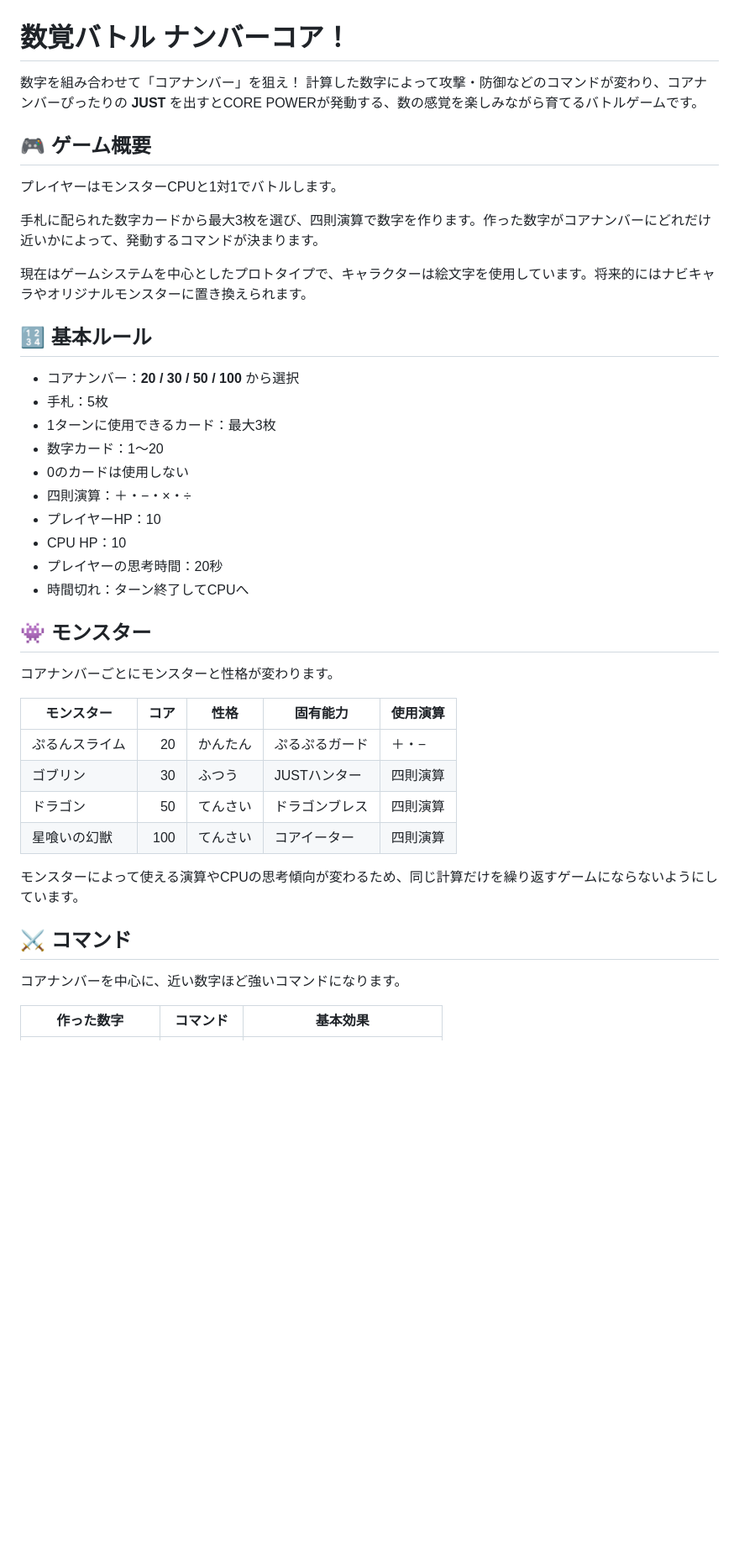
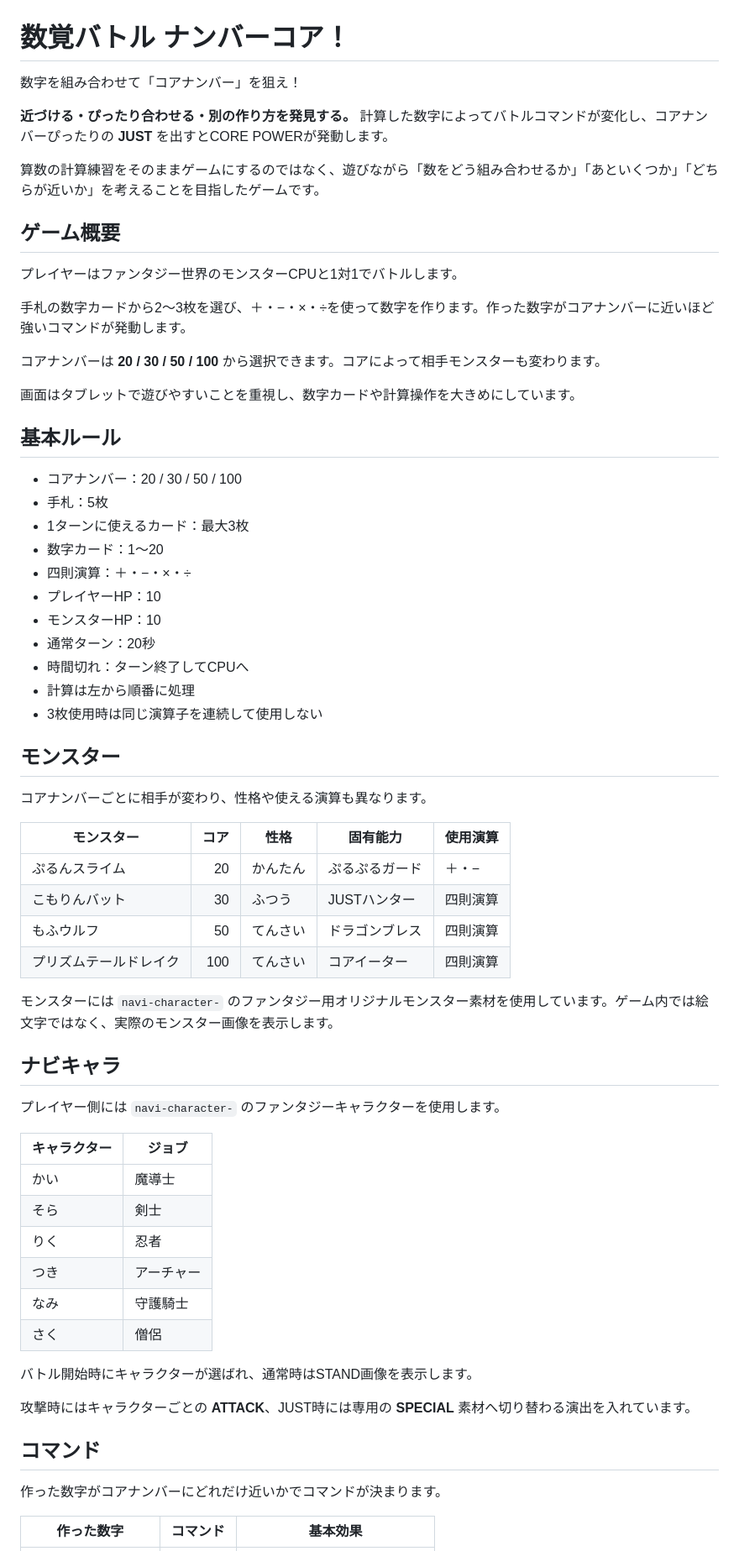
Before and after one commit to TT-sensei/number-core, a Markdown page: README.md, the part around one of its changes. Shown at 84% size. Drawn GitHub-style; blank space fills up the shorter version.

```diff
--- a/README.md
+++ b/README.md
@@ -1,45 +1,69 @@
 # 数覚バトル ナンバーコア！
 
 数字を組み合わせて「コアナンバー」を狙え！
-計算した数字によって攻撃・防御などのコマンドが変わり、コアナンバーぴったりの **JUST** を出すとCORE POWERが発動する、数の感覚を楽しみながら育てるバトルゲームです。
 
-## 🎮 ゲーム概要
+**近づける・ぴったり合わせる・別の作り方を発見する。**
+計算した数字によってバトルコマンドが変化し、コアナンバーぴったりの **JUST** を出すとCORE POWERが発動します。
 
-プレイヤーはモンスターCPUと1対1でバトルします。
+算数の計算練習をそのままゲームにするのではなく、遊びながら「数をどう組み合わせるか」「あといくつか」「どちらが近いか」を考えることを目指したゲームです。
 
-手札に配られた数字カードから最大3枚を選び、四則演算で数字を作ります。作った数字がコアナンバーにどれだけ近いかによって、発動するコマンドが決まります。
+## ゲーム概要
 
-現在はゲームシステムを中心としたプロトタイプで、キャラクターは絵文字を使用しています。将来的にはナビキャラやオリジナルモンスターに置き換えられます。
+プレイヤーはファンタジー世界のモンスターCPUと1対1でバトルします。
 
-## 🔢 基本ルール
+手札の数字カードから2〜3枚を選び、＋・−・×・÷を使って数字を作ります。作った数字がコアナンバーに近いほど強いコマンドが発動します。
 
-- コアナンバー：**20 / 30 / 50 / 100** から選択
+コアナンバーは **20 / 30 / 50 / 100** から選択できます。コアによって相手モンスターも変わります。
+
+画面はタブレットで遊びやすいことを重視し、数字カードや計算操作を大きめにしています。
+
+## 基本ルール
+
+- コアナンバー：20 / 30 / 50 / 100
 - 手札：5枚
-- 1ターンに使用できるカード：最大3枚
+- 1ターンに使えるカード：最大3枚
 - 数字カード：1〜20
-- 0のカードは使用しない
 - 四則演算：＋・−・×・÷
 - プレイヤーHP：10
-- CPU HP：10
-- プレイヤーの思考時間：20秒
+- モンスターHP：10
+- 通常ターン：20秒
 - 時間切れ：ターン終了してCPUへ
+- 計算は左から順番に処理
+- 3枚使用時は同じ演算子を連続して使用しない
 
-## 👾 モンスター
+## モンスター
 
-コアナンバーごとにモンスターと性格が変わります。
+コアナンバーごとに相手が変わり、性格や使える演算も異なります。
 
 | モンスター | コア | 性格 | 固有能力 | 使用演算 |
 |---|---:|---|---|---|
 | ぷるんスライム | 20 | かんたん | ぷるぷるガード | ＋・− |
-| ゴブリン | 30 | ふつう | JUSTハンター | 四則演算 |
-| ドラゴン | 50 | てんさい | ドラゴンブレス | 四則演算 |
-| 星喰いの幻獣 | 100 | てんさい | コアイーター | 四則演算 |
+| こもりんバット | 30 | ふつう | JUSTハンター | 四則演算 |
+| もふウルフ | 50 | てんさい | ドラゴンブレス | 四則演算 |
+| プリズムテールドレイク | 100 | てんさい | コアイーター | 四則演算 |
 
-モンスターによって使える演算やCPUの思考傾向が変わるため、同じ計算だけを繰り返すゲームにならないようにしています。
+モンスターには `navi-character-` のファンタジー用オリジナルモンスター素材を使用しています。ゲーム内では絵文字ではなく、実際のモンスター画像を表示します。
 
-## ⚔️ コマンド
+## ナビキャラ
 
-コアナンバーを中心に、近い数字ほど強いコマンドになります。
+プレイヤー側には `navi-character-` のファンタジーキャラクターを使用します。
+
+| キャラクター | ジョブ |
+|---|---|
+| かい | 魔導士 |
+| そら | 剣士 |
+| りく | 忍者 |
+| つき | アーチャー |
+| なみ | 守護騎士 |
+| さく | 僧侶 |
+
+バトル開始時にキャラクターが選ばれ、通常時はSTAND画像を表示します。
+
+攻撃時にはキャラクターごとの **ATTACK**、JUST時には専用の **SPECIAL** 素材へ切り替わる演出を入れています。
+
+## コマンド
+
+作った数字がコアナンバーにどれだけ近いかでコマンドが決まります。
 
 | 作った数字 | コマンド | 基本効果 |
 |---|---|---|
```
Also changed, not shown: other parts of README.md (+103 -53 lines).
